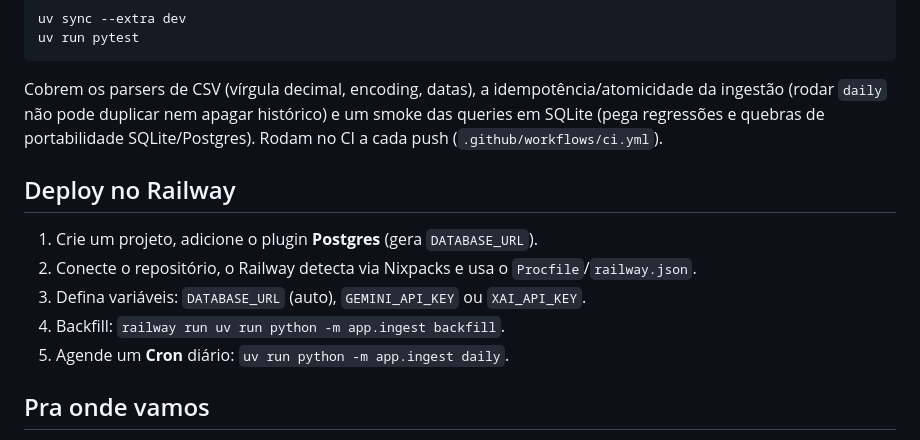
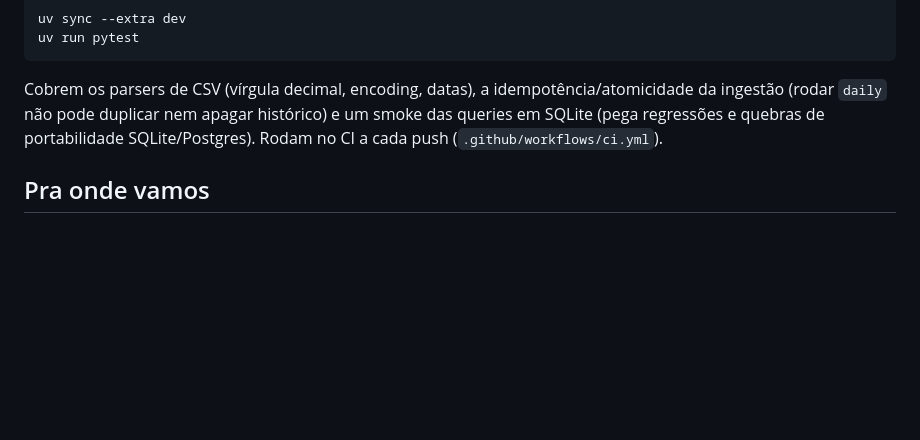
Before and after one commit to realtransp/real-transparencia, a Markdown page: README.md, the part around the change. Drawn GitHub-style; blank space fills up the shorter version.

Commit message:
README: remove instruções de deploy; a infra é cuidada pelo mantenedor

```diff
--- a/README.md
+++ b/README.md
@@ -60,14 +60,6 @@ ingestão (rodar `daily` não pode duplicar nem apagar histórico) e um smoke da
 SQLite (pega regressões e quebras de portabilidade SQLite/Postgres). Rodam no CI a cada push
 (`.github/workflows/ci.yml`).
 
-## Deploy no Railway
-
-1. Crie um projeto, adicione o plugin **Postgres** (gera `DATABASE_URL`).
-2. Conecte o repositório, o Railway detecta via Nixpacks e usa o `Procfile`/`railway.json`.
-3. Defina variáveis: `DATABASE_URL` (auto), `GEMINI_API_KEY` ou `XAI_API_KEY`.
-4. Backfill: `railway run uv run python -m app.ingest backfill`.
-5. Agende um **Cron** diário: `uv run python -m app.ingest daily`.
-
 ## Pra onde vamos
 
 O plano inclui **cobrança pelas redes sociais** (post pré-pronto mencionando o deputado,
```
